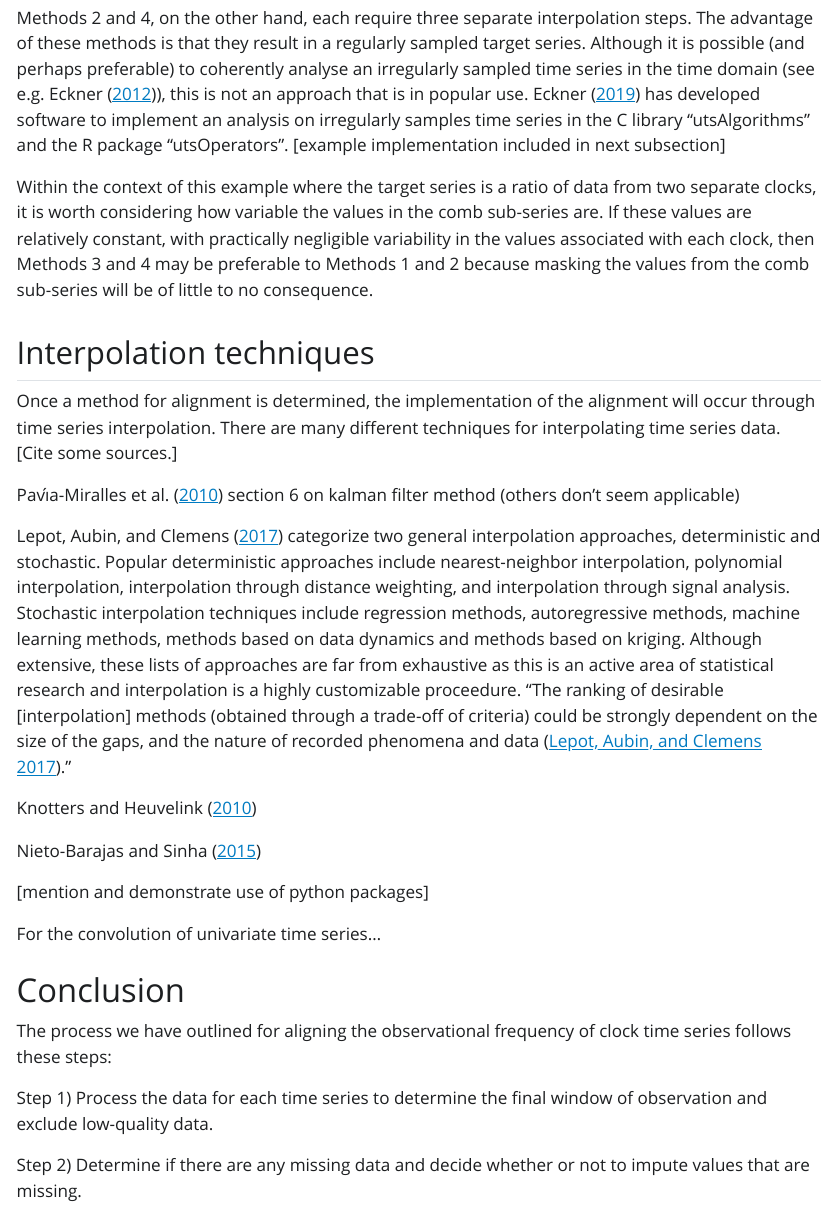
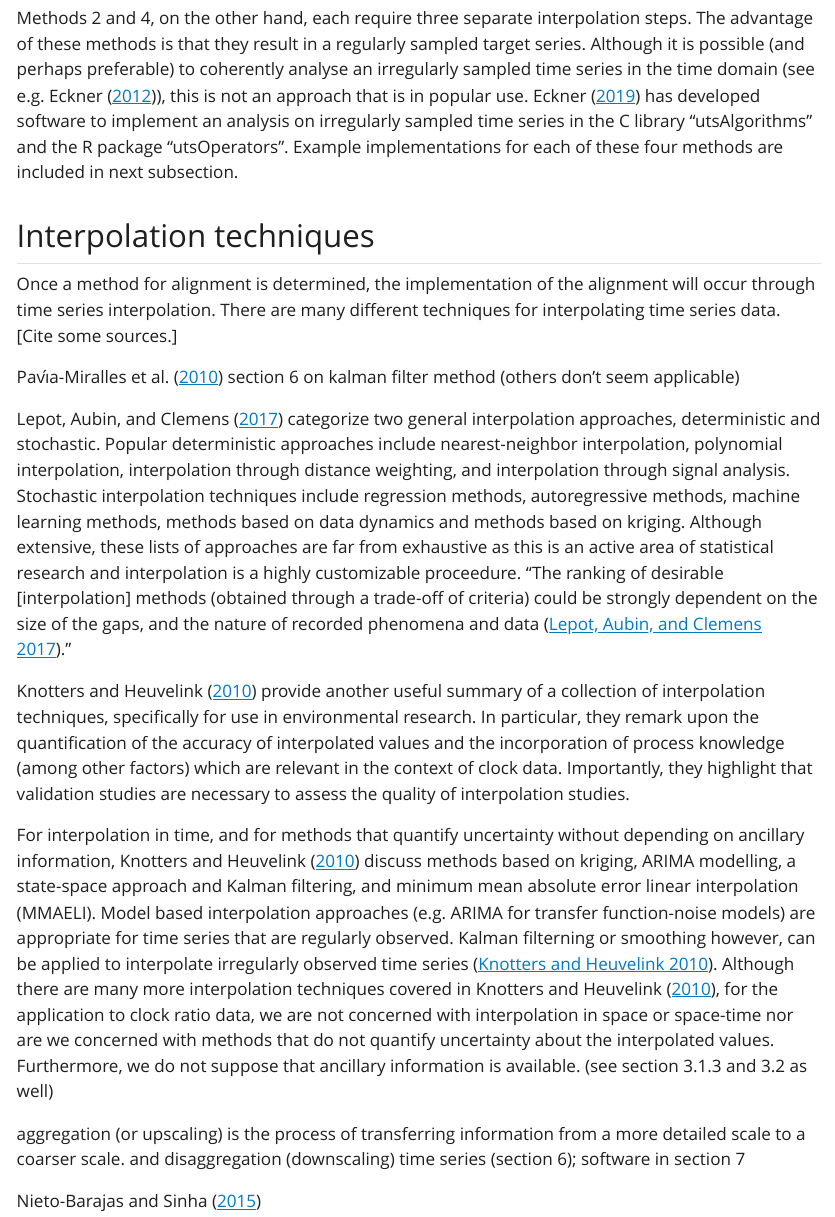
Before and after one commit to caitberry/atomic-clock, an R Markdown document (st-interp/NIST_TN/interp-impute-TN.Rmd): the page in a window 1100 px wide, from 6180 px down before the commit and from 6300 px down after it, so that both start at the same text. The pictures show the output file st-interp/NIST_TN/interp-impute-TN.html that the author committed with the source, opened offline; Quarto's library style sheets are replaced by a plain one without menus.

Commit message:
update inter-impute-TN.Rmd

```diff
--- a/st-interp/NIST_TN/interp-impute-TN.Rmd
+++ b/st-interp/NIST_TN/interp-impute-TN.Rmd
@@ -168,10 +168,10 @@ Note that none of the methods listed above suggest realigning a high frequency s
 <!---Although it is listed above for the sake of completeness, Method 2 is inferior to the other methods because it results in an irregularly sampled time series and it requires three separate interpolation steps. In comparison,-->
 Methods 1 and 3 only require two separate interpolation steps. The drawback of these two methods, however is that the resulting time series is still irregularly observed. "A comparative analysis of time series is not feasible if the observation times are different @nieto2015." "Any attempt of comparative or associative analysis between... two time series requires them to have both been measured at the same times @nieto2015." However, if the sampling irregularities of the target series are so small that that are practically meaningless, then these approaches are preferable to the others because they require fewer interpolation steps.
 
-Methods 2 and 4, on the other hand, each require three separate interpolation steps. The advantage of these methods is that they result in a regularly sampled target series. Although it is possible (and perhaps preferable) to coherently analyse an irregularly sampled time series in the time domain (see e.g. @eckner2012), this is not an approach that is in popular use. @eckner2019 has developed software to implement an analysis on irregularly samples time series in the C library "utsAlgorithms" and the R package "utsOperators". [example implementation included in next subsection]
+Methods 2 and 4, on the other hand, each require three separate interpolation steps. The advantage of these methods is that they result in a regularly sampled target series. Although it is possible (and perhaps preferable) to coherently analyse an irregularly sampled time series in the time domain (see e.g. @eckner2012), this is not an approach that is in popular use. @eckner2019 has developed software to implement an analysis on irregularly sampled time series in the C library "utsAlgorithms" and the R package "utsOperators". Example implementations for each of these four methods are included in next subsection.
 <!---Depending on the type of analysis, having an irregularly sampled time series may or may not be of concern. For example, if the analysis is based upon a multitaper spectral approach such as that in [cite clock paper], then the sampling irregularities do not present an issue. [cite sources as to why not]. However, if the analysis is to proceed in [the time domain?], irregularities in the observational frequency of the time series will bias common estimates of interest such as the mean and AVAR. [cite sources]--->
 
-Within the context of this example where the target series is a ratio of data from two separate clocks, it is worth considering how variable the values in the comb sub-series are. If these values are relatively constant, with practically negligible variability in the values associated with each clock, then Methods 3 and 4 may be preferable to Methods 1 and 2 because masking the values from the comb sub-series will be of little to no consequence.
+
 
 
 
@@ -185,7 +185,11 @@ Once a method for alignment is determined, the implementation of the alignment w
 @lepot2017 categorize two general interpolation approaches, deterministic and stochastic. Popular deterministic approaches include nearest-neighbor interpolation, polynomial interpolation, interpolation through distance weighting, and interpolation through signal analysis. Stochastic interpolation techniques include regression methods, autoregressive methods, machine learning methods, methods based on data dynamics and methods based on kriging. Although extensive, these lists of approaches are far from exhaustive as this is an active area of statistical research and interpolation is a highly customizable proceedure. "The ranking of desirable \[interpolation\] methods (obtained through a trade-off of criteria) could be strongly dependent on the size of the gaps, and the nature of recorded phenomena and data [@lepot2017]."
 
 
-@knotters2010
+@knotters2010 provide another useful summary of a collection of interpolation techniques, specifically for use in environmental research. In particular, they remark upon the quantification of the accuracy of interpolated values and the incorporation of process knowledge (among other factors) which are relevant in the context of clock data. Importantly, they highlight that validation studies are necessary to assess the quality of interpolation studies.
+
+For interpolation in time, and for methods that quantify uncertainty without depending on ancillary information, @knotters2010 discuss methods based on kriging, ARIMA modelling, a state-space approach and Kalman filtering, and minimum mean absolute error linear interpolation (MMAELI). Model based interpolation approaches (e.g. ARIMA for transfer function-noise models) are appropriate for time series that are regularly observed. Kalman filterning or smoothing however, can be applied to interpolate irregularly observed time series [@knotters2010]. Although there are many more interpolation techniques covered in @knotters2010, for the application to clock ratio data, we are not concerned with interpolation in space or space-time nor are we concerned with methods that do not quantify uncertainty about the interpolated values. Furthermore, we do not suppose that ancillary information is available. (see section 3.1.3 and 3.2 as well)
+
+aggregation (or upscaling) is the process of transferring information from a more detailed scale to a coarser scale.  and disaggregation (downscaling) time series (section 6); software in section 7
 
 @nieto2015
 
```
Also changed, not shown: st-interp/NIST_TN/interp-impute-TN.html, st-interp/NIST_TN/interp-impute-TN.Rmd (15 more changed lines), 2 other files.
